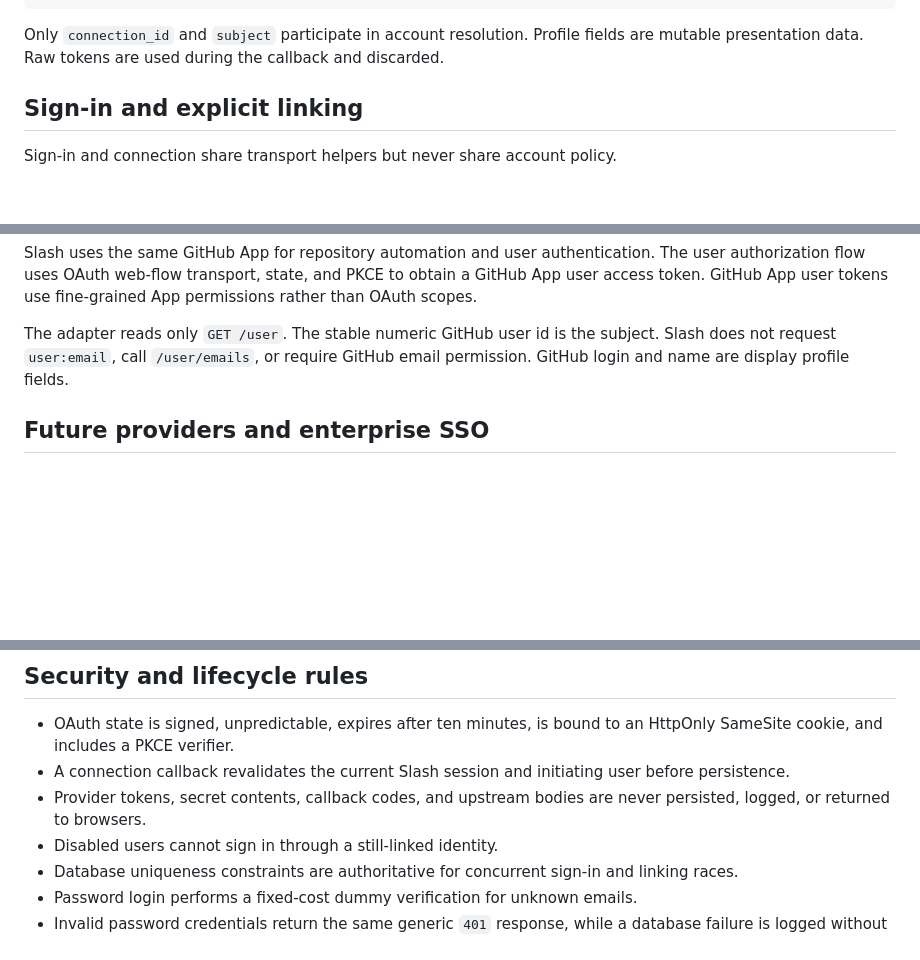
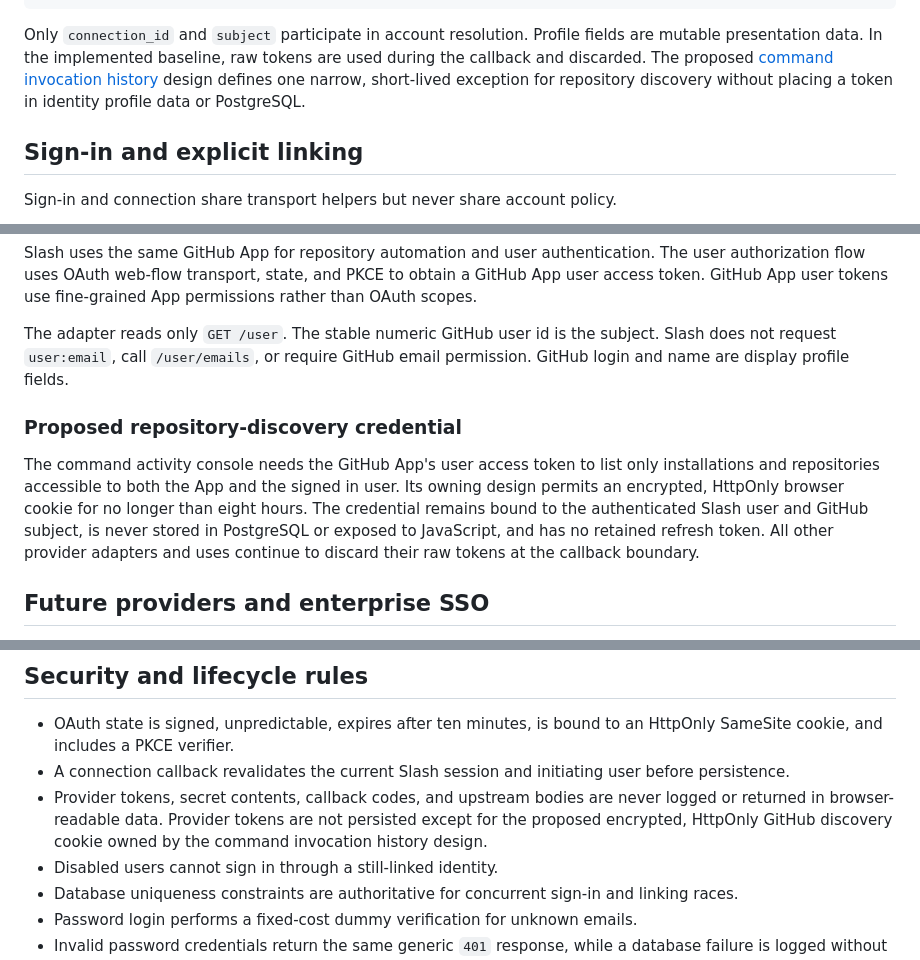
Before and after one commit to HenryZhang-ZHY/slash, a Markdown page: docs/design/authentication.md, 3 parts joined by grey strips. GitHub-like rendering; blank space fills up the shorter version.

Commit message:
docs: design command invocation activity

````diff
--- a/docs/design/authentication.md
+++ b/docs/design/authentication.md
@@ -64,8 +64,11 @@ AuthenticatedIdentity {
 ```
 
 Only `connection_id` and `subject` participate in account resolution. Profile
-fields are mutable presentation data. Raw tokens are used during the callback
-and discarded.
+fields are mutable presentation data. In the implemented baseline, raw tokens
+are used during the callback and discarded. The proposed
+[command invocation history](command-invocation-history.md) design defines one
+narrow, short-lived exception for repository discovery without placing a token
+in identity profile data or PostgreSQL.
 
 ## Sign-in and explicit linking
 
@@ -119,6 +122,16 @@ The adapter reads only `GET /user`. The stable numeric GitHub user id is the
 subject. Slash does not request `user:email`, call `/user/emails`, or require
 GitHub email permission. GitHub login and name are display profile fields.
 
+### Proposed repository-discovery credential
+
+The command activity console needs the GitHub App's user access token to list
+only installations and repositories accessible to both the App and the signed
+in user. Its owning design permits an encrypted, HttpOnly browser cookie for no
+longer than eight hours. The credential remains bound to the authenticated
+Slash user and GitHub subject, is never stored in PostgreSQL or exposed to
+JavaScript, and has no retained refresh token. All other provider adapters and
+uses continue to discard their raw tokens at the callback boundary.
+
 ## Future providers and enterprise SSO
 
 - Google and standards-based enterprise OIDC use the validated `iss` trust
@@ -143,7 +156,9 @@ configuration, not provider columns or branches in account persistence.
 - A connection callback revalidates the current Slash session and initiating
   user before persistence.
 - Provider tokens, secret contents, callback codes, and upstream bodies are
-  never persisted, logged, or returned to browsers.
+  never logged or returned in browser-readable data. Provider tokens are not
+  persisted except for the proposed encrypted, HttpOnly GitHub discovery
+  cookie owned by the command invocation history design.
 - Disabled users cannot sign in through a still-linked identity.
 - Database uniqueness constraints are authoritative for concurrent sign-in and
   linking races.
````
Also changed, not shown: docs/design/command-invocation-history.md (added, +216 -0 lines).
